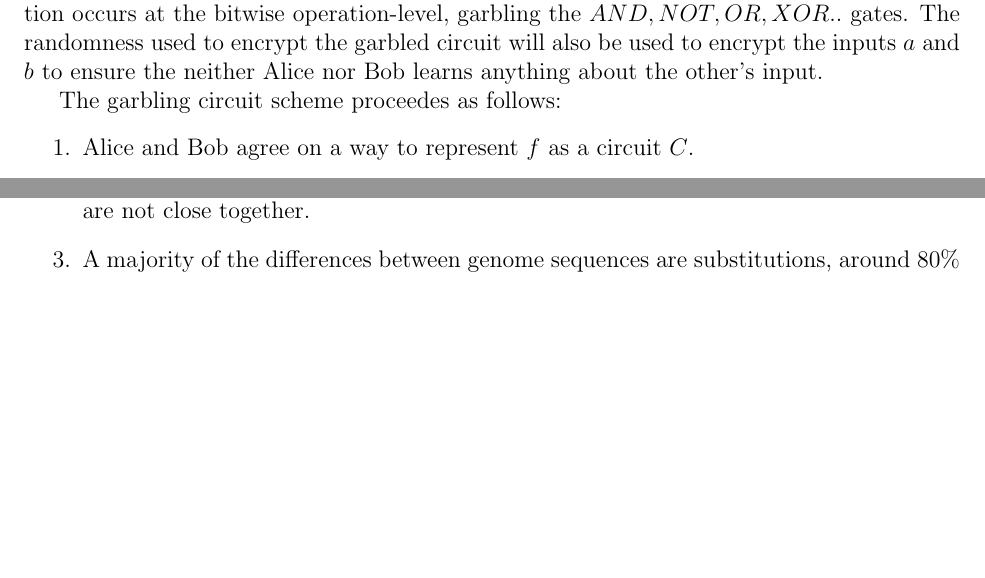
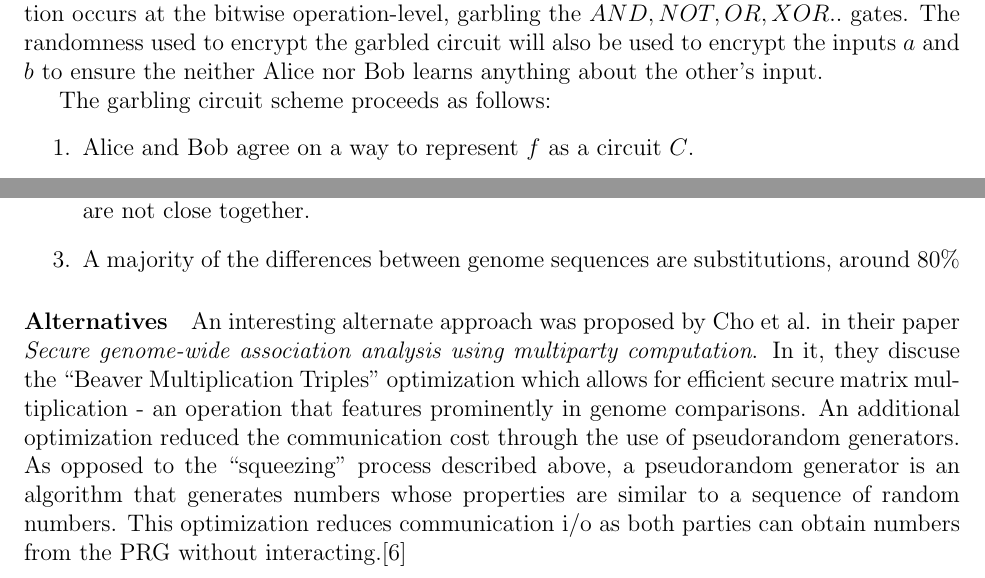
Before and after one commit to ninjha01/ind, a LaTeX thesis (writeup/main.tex, which reads writeup/Body.tex): two parts of pages 3 and 6 of 9, joined at a grey line, cut so that both start at the same text, the shorter picture padded with empty space. Compiled offline with pdfLaTeX.

Commit message:
compare contrast prg

```diff
--- a/writeup/Body.tex
+++ b/writeup/Body.tex
@@ -51,7 +51,7 @@ Another useful concept is that of a circuit. A circuit is simply a representatio
 \paragraph{Garbled Circuits}
 The heart of this solution to the secure computation problem is the garbled circuit. Informally, garbling a circuit is a method of ``encrypting'' the circuit representation of a function $f$ such that it only reveals the output of $f$ and doesn't supply any information about the inputs. The circuit representation of $f$ is used because the encryption occurs at the bitwise operation-level, garbling the $AND, NOT, OR, XOR..$ gates. The randomness used to encrypt the garbled circuit will also be used to encrypt the inputs $a$ and $b$ to ensure the neither Alice nor Bob learns anything about the other's input.
 
-The garbling circuit scheme proceedes as follows:
+The garbling circuit scheme proceeds as follows:
 \begin{enumerate}
 \item Alice and Bob agree on a way to represent $f$ as a circuit $C$.
 \item Alice garbles the circuit $C$ yielding the garbled circuit $\hat{C}$.
@@ -121,6 +121,10 @@ This approximation process's accuracy is aided by the special distribution of hu
 \item The places at which they differ, i.e. the location of their edits from a reference genome are not close together.
 \item A majority of the differences between genome sequences are substitutions, around 80\%
 \end{enumerate}
+
+
+\paragraph{Alternatives}
+An interesting alternate approach was proposed by Cho et al. in their paper \textit{Secure genome-wide association analysis using multiparty computation}. In it, they discuse the ``Beaver Multiplication Triples'' optimization which allows for efficient secure matrix multiplication - an operation that features prominently in genome comparisons. An additional optimization reduced the communication cost through the use of pseudorandom generators. As opposed to the ``squeezing'' process described above, a pseudorandom generator is an algorithm that generates numbers whose properties are similar to a sequence of random numbers. This optimization reduces communication i/o as both parties can obtain numbers from the PRG without interacting.\cite{natureopt}
 
 \pagebreak
 \section{Differential Privacy}
```
Also changed, not shown: writeup/Body.tex (2 more changed lines).
